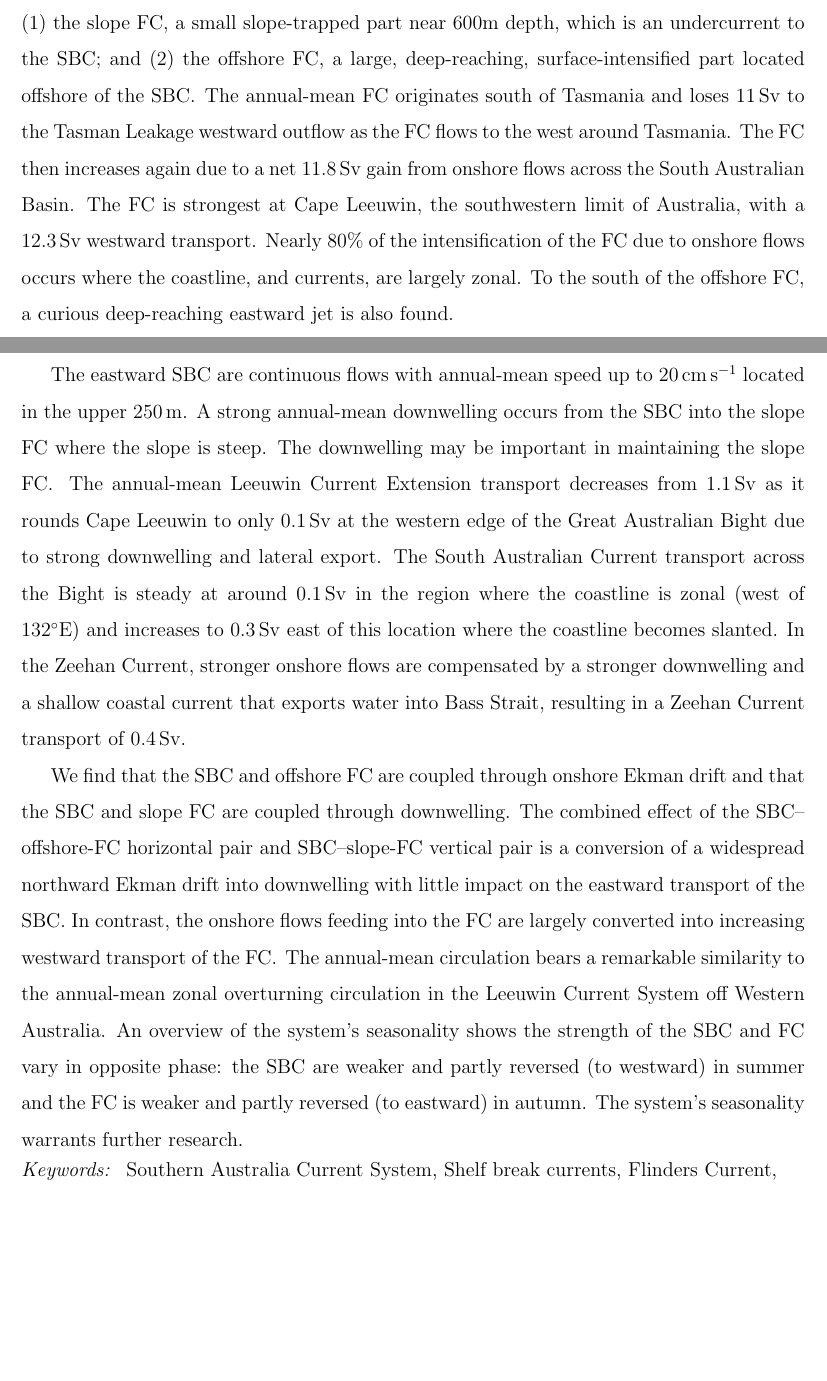
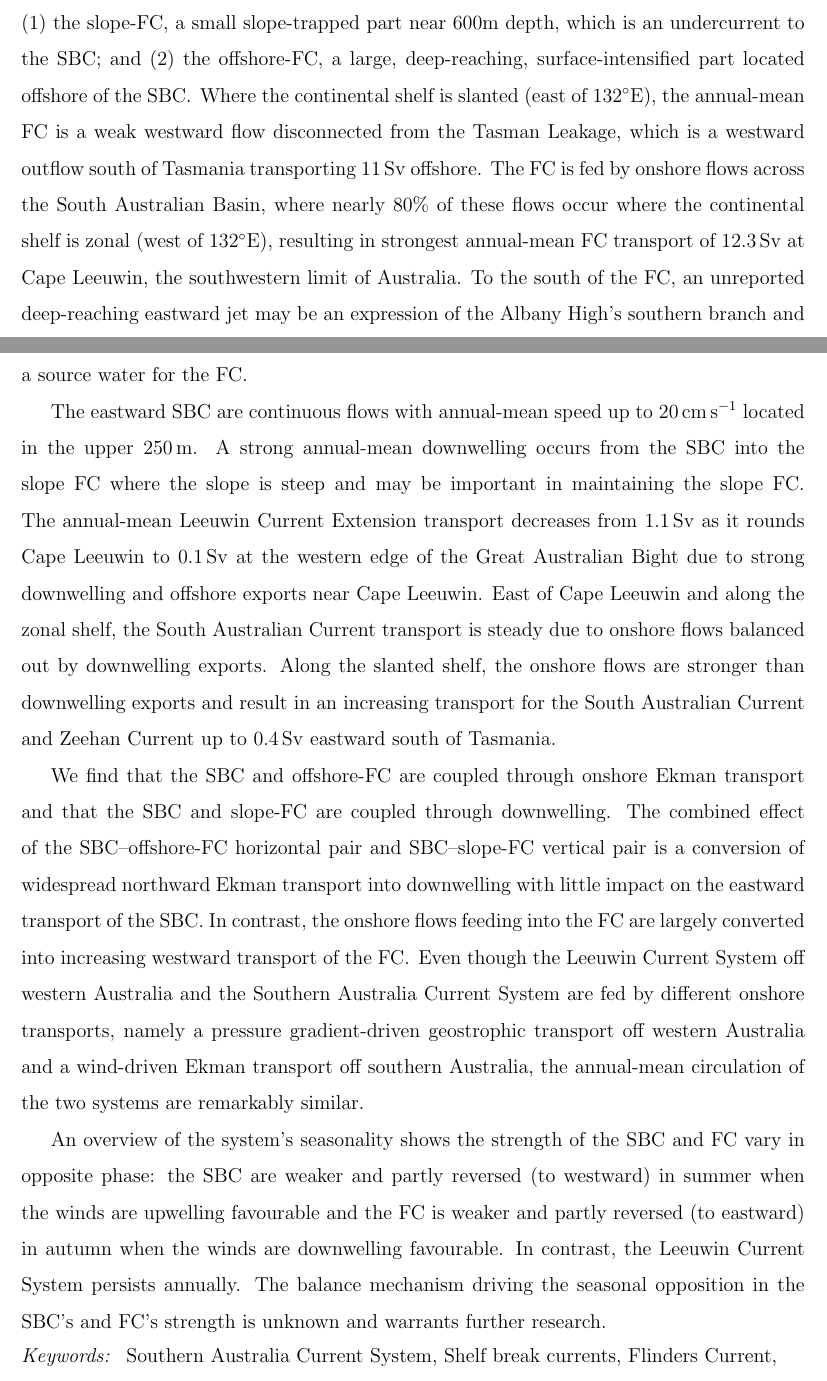
Before and after one commit to ERDuran/South-Australian-Current-System-project, a LaTeX paper (name/main.tex): two parts of pages 1 and 2 of 56, joined at a grey line, cut so that both start at the same text, the shorter picture padded with empty space. Compiled offline with pdfLaTeX.

Commit message:
Fixed Abstract

```diff
--- a/name/main.tex
+++ b/name/main.tex
@@ -167,17 +167,18 @@ We use a climatological hydrography gridded at high resolution and a high resolu
 
-The westward FC has an annual-mean speed up to \SI{10}{\centi\meter\per\second} and a dual structure with (1) the slope FC, a small slope-trapped part near 600m depth, which is an undercurrent to the SBC; and (2) the offshore FC, a large, deep-reaching, surface-intensified part located offshore of the SBC\@.
-The annual-mean FC originates south of Tasmania and loses \SI{11}{Sv} to the Tasman Leakage westward outflow as the FC flows to the west around Tasmania. The FC then increases again due to a net \SI{11.8}{Sv} gain from onshore flows across the South Australian Basin. The FC is strongest at Cape Leeuwin, the southwestern limit of Australia, with a \SI{12.3}{Sv} westward transport.
-Nearly 80\% of the intensification of the FC due to onshore flows occurs where the coastline, and currents, are largely zonal.
-To the south of the offshore FC, a curious deep-reaching eastward jet is also found.
+The westward FC has an annual-mean speed up to \SI{10}{\centi\meter\per\second} and a dual structure with (1) the slope-FC, a small slope-trapped part near 600m depth, which is an undercurrent to the SBC; and (2) the offshore-FC, a large, deep-reaching, surface-intensified part located offshore of the SBC\@.
+Where the continental shelf is slanted (east of \ang{132}E), the annual-mean FC is a weak westward flow disconnected from the Tasman Leakage, which is a westward outflow south of Tasmania transporting \SI{11}{Sv} offshore.
+The FC is fed by onshore flows across the South Australian Basin, where nearly 80\% of these flows occur where the continental shelf is zonal (west of \ang{132}E), resulting in strongest annual-mean FC transport of \SI{12.3}{Sv} at Cape Leeuwin, the southwestern limit of Australia.
+To the south of the FC, an unreported deep-reaching eastward jet may be an expression of the Albany High's southern branch and a source water for the FC.
 
-The eastward SBC are continuous flows with annual-mean speed up to \SI{20}{\centi\meter\per\second} located in the upper \SI{250}{\meter}. A strong annual-mean downwelling occurs from the SBC into the slope FC where the slope is steep. The downwelling may be important in maintaining the slope FC\@.
-The annual-mean Leeuwin Current Extension transport decreases from \SI{1.1}{Sv} as it rounds Cape Leeuwin to only \SI{0.1}{Sv} at the western edge of the Great Australian Bight due to strong downwelling and lateral export.
-The South Australian Current transport across the Bight is steady at around \SI{0.1}{Sv} in the region where the coastline is zonal (west of \ang{132}E) and increases to \SI{0.3}{Sv} east of this location where the coastline becomes slanted.
-In the Zeehan Current, stronger onshore flows are compensated by a stronger downwelling and a shallow coastal current that exports water into Bass Strait, resulting in a Zeehan Current transport of \SI{0.4}{Sv}.
+The eastward SBC are continuous flows with annual-mean speed up to \SI{20}{\centi\meter\per\second} located in the upper \SI{250}{\meter}. A strong annual-mean downwelling occurs from the SBC into the slope FC where the slope is steep and may be important in maintaining the slope FC\@.
+The annual-mean Leeuwin Current Extension transport decreases from \SI{1.1}{Sv} as it rounds Cape Leeuwin to \SI{0.1}{Sv} at the western edge of the Great Australian Bight due to strong downwelling and offshore exports near Cape Leeuwin.
+East of Cape Leeuwin and along the zonal shelf, the South Australian Current transport is steady due to onshore flows balanced out by downwelling exports. Along the slanted shelf, the onshore flows are stronger than downwelling exports and result in an increasing transport for the South Australian Current and Zeehan Current up to \SI{0.4}{Sv} eastward south of Tasmania.
 
-We find that the SBC and offshore FC are coupled through onshore Ekman drift and that the SBC and slope FC are coupled through downwelling.
-The combined effect of the SBC--offshore-FC horizontal pair and SBC--slope-FC vertical pair is a conversion of a widespread northward Ekman drift into downwelling with little impact on the eastward transport of the SBC. In contrast, the onshore flows feeding into the FC are largely converted into increasing westward transport of the FC\@.
-The annual-mean circulation bears a remarkable similarity to the annual-mean zonal overturning circulation in the Leeuwin Current System off Western Australia. An overview of the system's seasonality shows the strength of the SBC and FC vary in opposite phase: the SBC are weaker and partly reversed (to westward) in summer and the FC is weaker and partly reversed (to eastward) in autumn. The system's seasonality warrants further research.
+We find that the SBC and offshore-FC are coupled through onshore Ekman transport and that the SBC and slope-FC are coupled through downwelling.
+The combined effect of the SBC--offshore-FC horizontal pair and SBC--slope-FC vertical pair is a conversion of widespread northward Ekman transport into downwelling with little impact on the eastward transport of the SBC. In contrast, the onshore flows feeding into the FC are largely converted into increasing westward transport of the FC\@.
+Even though the Leeuwin Current System off western Australia and the Southern Australia Current System are fed by different onshore transports, namely a pressure gradient-driven geostrophic transport off western Australia and a wind-driven Ekman transport off southern Australia, the annual-mean circulation of the two systems are remarkably similar.
+
+An overview of the system's seasonality shows the strength of the SBC and FC vary in opposite phase: the SBC are weaker and partly reversed (to westward) in summer when the winds are upwelling favourable and the FC is weaker and partly reversed (to eastward) in autumn when the winds are downwelling favourable. In contrast, the Leeuwin Current System persists annually. The balance mechanism driving the seasonal opposition in the SBC's and FC's strength is unknown and warrants further research.
 \end{abstract}
 
 \begin{keyword}
```
Also changed, not shown: name/main.tex (2 more changed lines).
